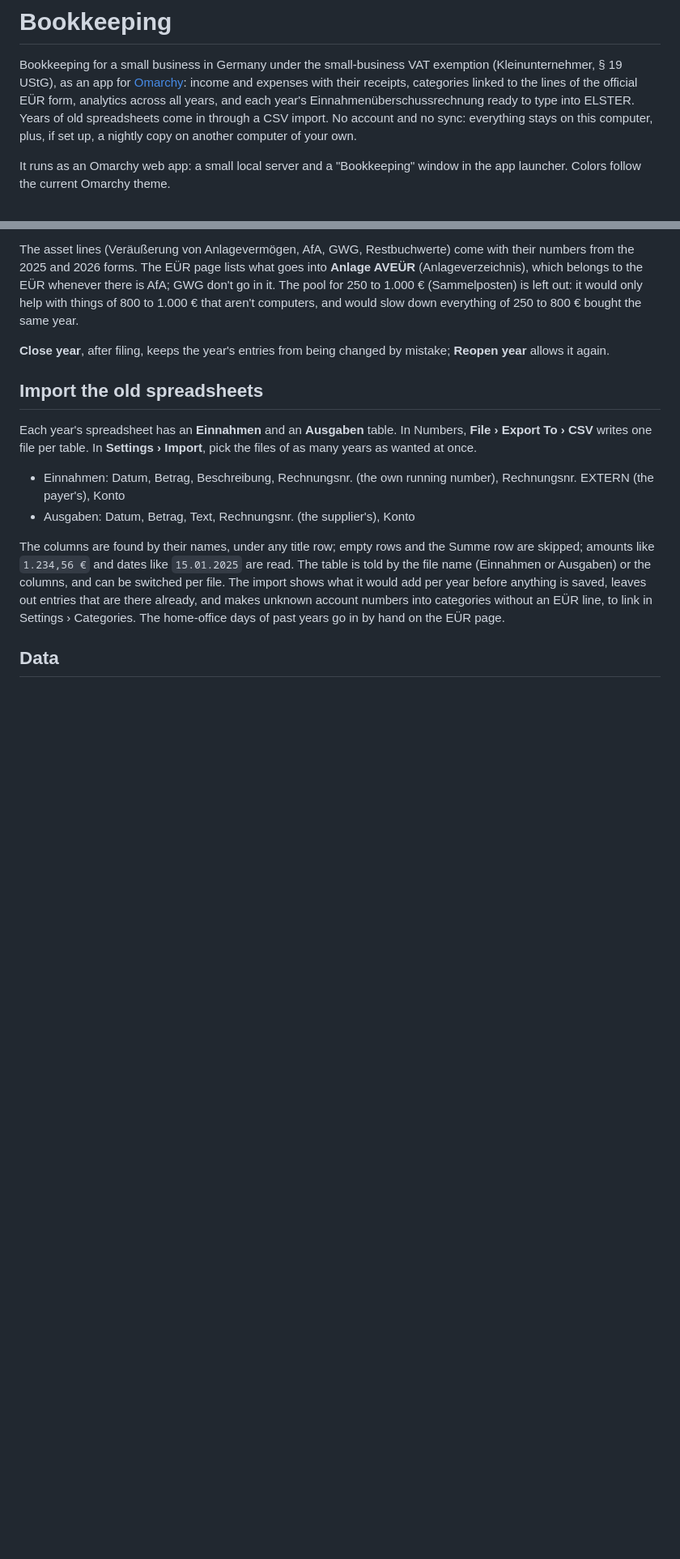
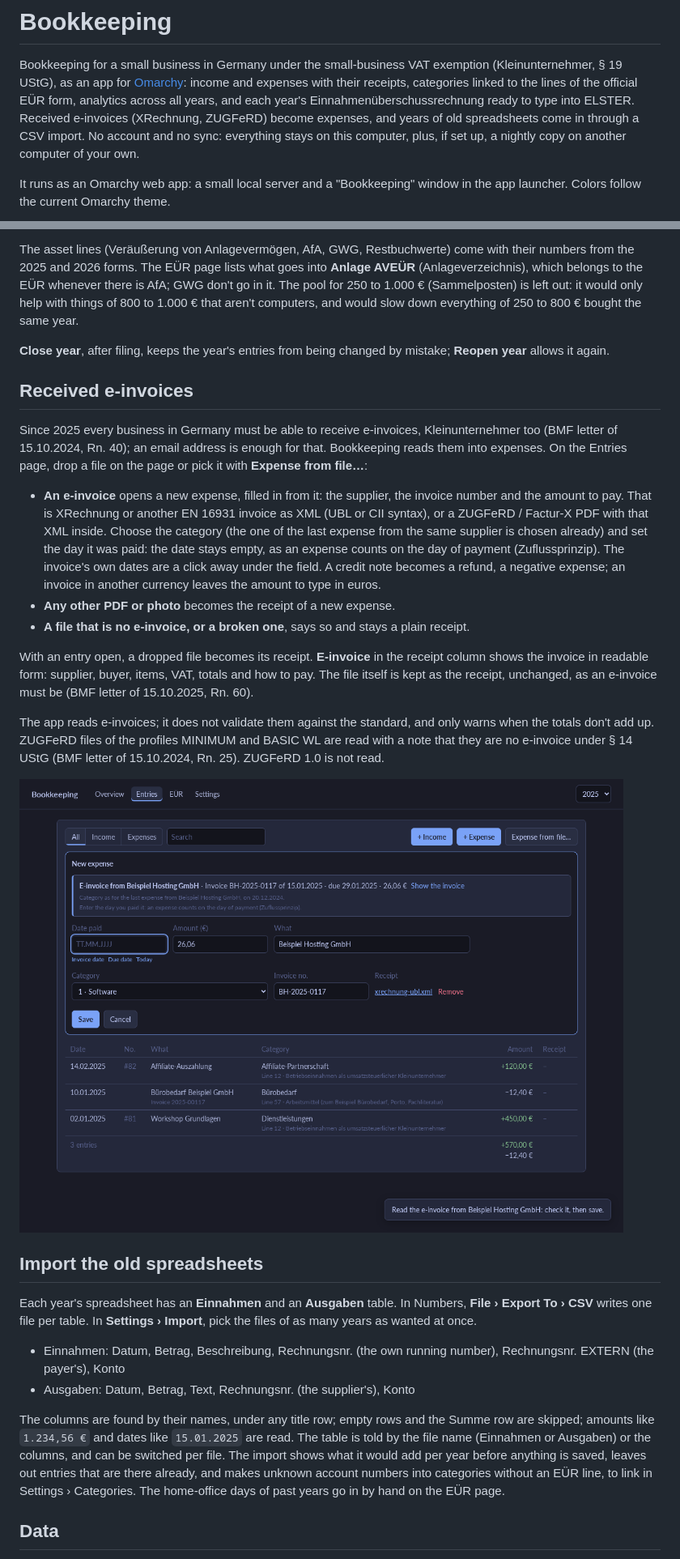
Before and after one commit to simonmcschubert/omarchy-bookkeeping, a Markdown page: README.md, 2 parts joined by grey strips. Shown at 81% size. GitHub-like rendering; pictures changed too: docs/einvoice.png (added); blank space fills up the shorter version.

```diff
--- a/README.md
+++ b/README.md
@@ -5,9 +5,10 @@ exemption (Kleinunternehmer, § 19 UStG), as an app for
 [Omarchy](https://omarchy.org/): income and expenses with their receipts,
 categories linked to the lines of the official EÜR form, analytics across
 all years, and each year's Einnahmenüberschussrechnung ready to type into
-ELSTER. Years of old spreadsheets come in through a CSV import. No account
-and no sync: everything stays on this computer, plus, if set up, a nightly
-copy on another computer of your own.
+ELSTER. Received e-invoices (XRechnung, ZUGFeRD) become expenses, and years
+of old spreadsheets come in through a CSV import. No account and no sync:
+everything stays on this computer, plus, if set up, a nightly copy on
+another computer of your own.
 
 It runs as an Omarchy web app: a small local server and a "Bookkeeping"
 window in the app launcher. Colors follow the current Omarchy theme.
@@ -105,6 +107,38 @@ the same year.
 **Close year**, after filing, keeps the year's entries from being changed by
 mistake; **Reopen year** allows it again.
 
+## Received e-invoices
+
+Since 2025 every business in Germany must be able to receive e-invoices,
+Kleinunternehmer too (BMF letter of 15.10.2024, Rn. 40); an email address
+is enough for that. Bookkeeping reads them into expenses. On the Entries
+page, drop a file on the page or pick it with **Expense from file…**:
+
+- **An e-invoice** opens a new expense, filled in from it: the supplier, the
+  invoice number and the amount to pay. That is XRechnung or another EN 16931
+  invoice as XML (UBL or CII syntax), or a ZUGFeRD / Factur-X PDF with that
+  XML inside. Choose the category (the one of the last expense from the same
+  supplier is chosen already) and set the day it was paid: the date stays
+  empty, as an expense counts on the day of payment (Zuflussprinzip). The
+  invoice's own dates are a click away under the field. A credit note becomes
+  a refund, a negative expense; an invoice in another currency leaves the
+  amount to type in euros.
+- **Any other PDF or photo** becomes the receipt of a new expense.
+- **A file that is no e-invoice, or a broken one**, says so and stays a
+  plain receipt.
+
+With an entry open, a dropped file becomes its receipt. **E-invoice** in the
+receipt column shows the invoice in readable form: supplier, buyer, items,
+VAT, totals and how to pay. The file itself is kept as the receipt, unchanged,
+as an e-invoice must be (BMF letter of 15.10.2025, Rn. 60).
+
+The app reads e-invoices; it does not validate them against the standard,
+and only warns when the totals don't add up. ZUGFeRD files of the profiles
+MINIMUM and BASIC WL are read with a note that they are no e-invoice under
+§ 14 UStG (BMF letter of 15.10.2024, Rn. 25). ZUGFeRD 1.0 is not read.
+
+![A received e-invoice](docs/einvoice.png)
+
 ## Import the old spreadsheets
 
 Each year's spreadsheet has an **Einnahmen** and an **Ausgaben** table. In
```
Also changed, not shown: other parts of README.md (+12 -6 lines), CONTEXT.md (+13 -1 lines), docs/einvoice-view.png (added), 15 other files.
